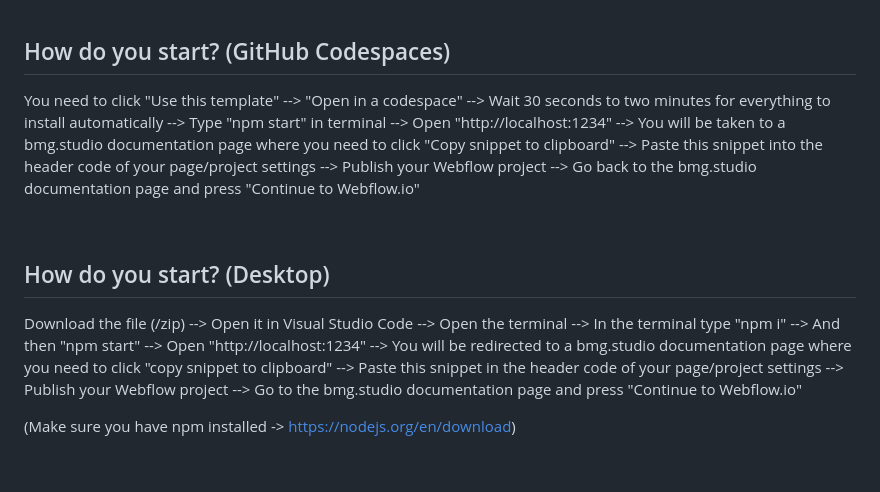
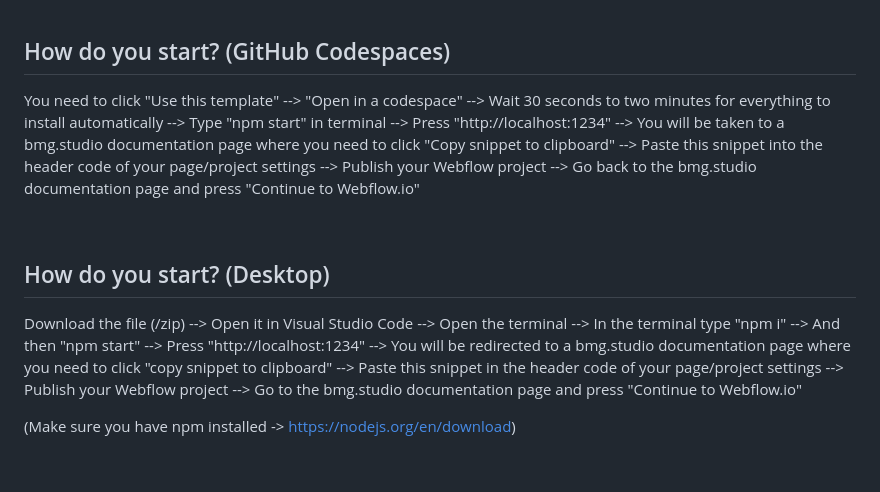
Before and after one commit to BarthMedia/StudioForm, a Markdown page: README.md, the part around the change. Rendered like a GitHub page.

```diff
--- a/README.md
+++ b/README.md
@@ -6,13 +6,13 @@ Minimalist template repository for building rich native JavaScript/jQuery applic
 
 ## How do you start? (GitHub Codespaces)
 
-You need to click "Use this template" --> "Open in a codespace" --> Wait 30 seconds to two minutes for everything to install automatically --> Type "npm start" in terminal --> Open "http://localhost:1234" --> You will be taken to a bmg.studio documentation page where you need to click "Copy snippet to clipboard" --> Paste this snippet into the header code of your page/project settings --> Publish your Webflow project --> Go back to the bmg.studio documentation page and press "Continue to Webflow.io"
+You need to click "Use this template" --> "Open in a codespace" --> Wait 30 seconds to two minutes for everything to install automatically --> Type "npm start" in terminal --> Press "http://localhost:1234" --> You will be taken to a bmg.studio documentation page where you need to click "Copy snippet to clipboard" --> Paste this snippet into the header code of your page/project settings --> Publish your Webflow project --> Go back to the bmg.studio documentation page and press "Continue to Webflow.io"
 
 <br>
 
 ## How do you start? (Desktop)
 
-Download the file (/zip) --> Open it in Visual Studio Code --> Open the terminal --> In the terminal type "npm i" --> And then "npm start" --> Open "http://localhost:1234" --> You will be redirected to a bmg.studio documentation page where you need to click "copy snippet to clipboard" --> Paste this snippet in the header code of your page/project settings --> Publish your Webflow project --> Go to the bmg.studio documentation page and press "Continue to Webflow.io"
+Download the file (/zip) --> Open it in Visual Studio Code --> Open the terminal --> In the terminal type "npm i" --> And then "npm start" --> Press "http://localhost:1234" --> You will be redirected to a bmg.studio documentation page where you need to click "copy snippet to clipboard" --> Paste this snippet in the header code of your page/project settings --> Publish your Webflow project --> Go to the bmg.studio documentation page and press "Continue to Webflow.io"
 
 (Make sure you have npm installed -> https://nodejs.org/en/download)
 
```
